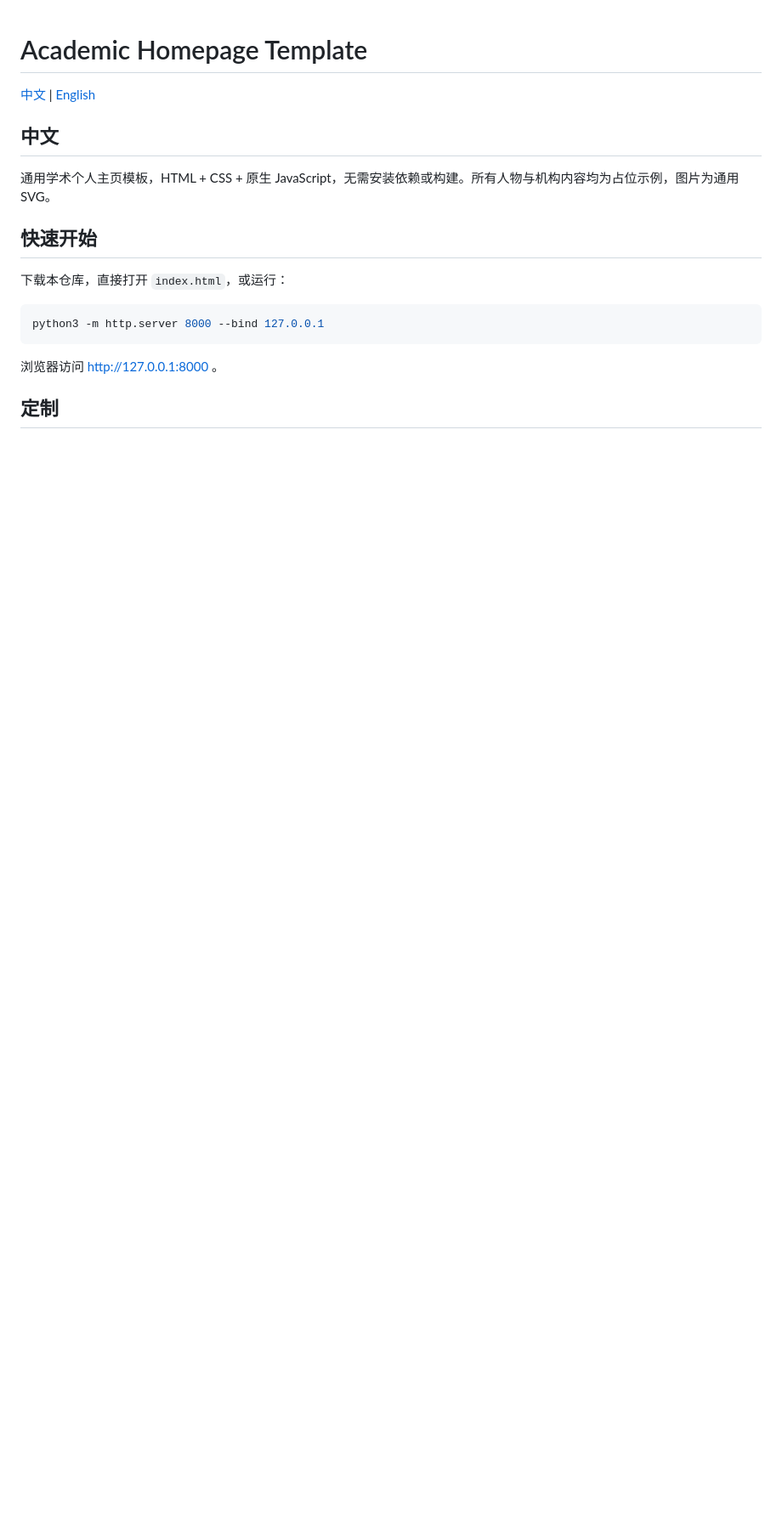
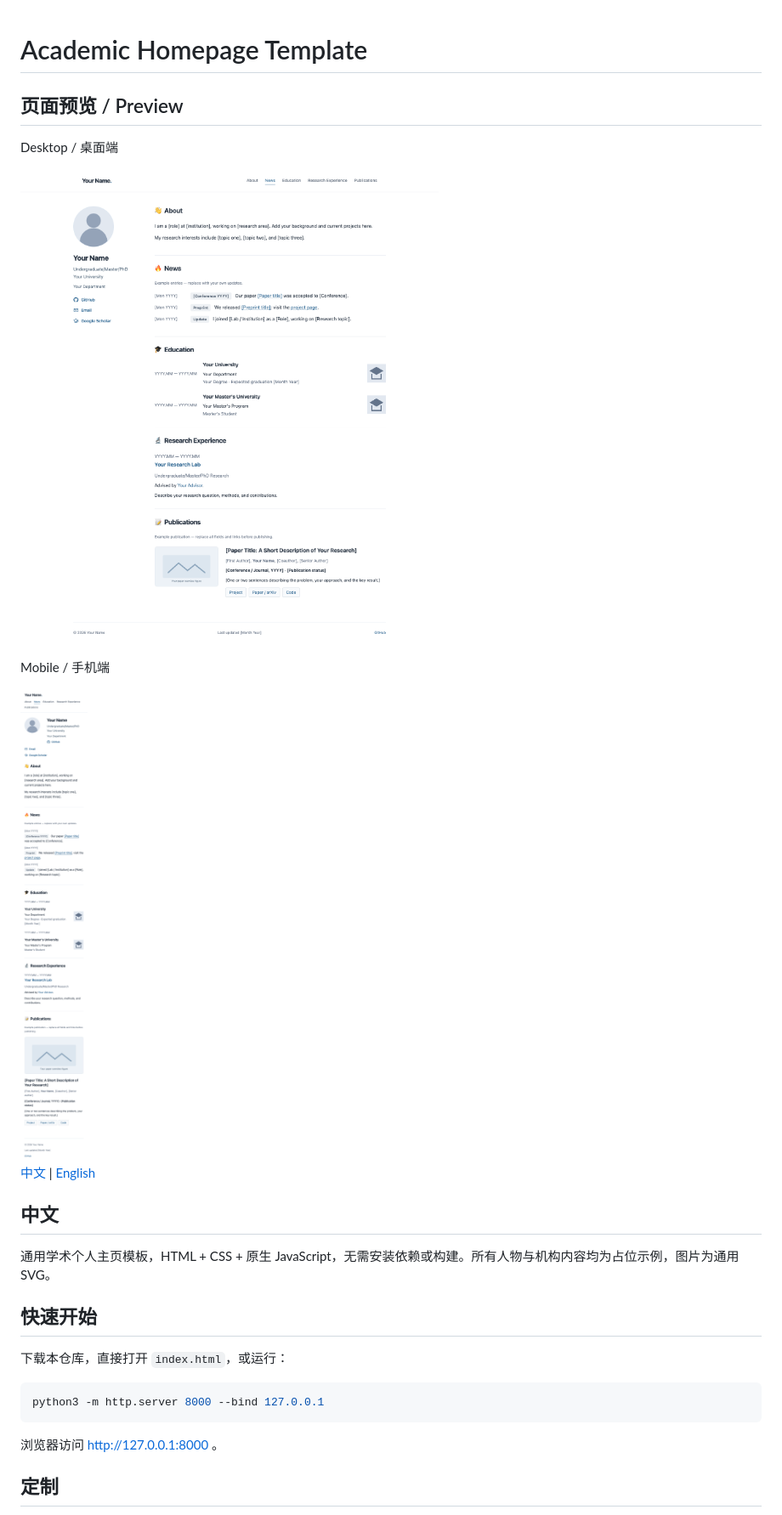
Before and after one commit to LEO666113/Personal-Academic-Homepage, a Markdown page: README.md, the part around the change. Shown at 85% size. Drawn GitHub-style; pictures changed too: assets/images/preview-desktop.png (added), assets/images/preview-mobile.png (added); blank space fills up the shorter version.

Commit message:
Reduce portrait size and add desktop/mobile README previews

```diff
--- a/README.md
+++ b/README.md
@@ -1,4 +1,15 @@
 # Academic Homepage Template
+
+## 页面预览 / Preview
+
+Desktop / 桌面端
+
+![Desktop preview](assets/images/preview-desktop.png)
+
+Mobile / 手机端
+
+<img src="assets/images/preview-mobile.png" alt="Mobile preview" width="320">
+
 
 [中文](#中文) | [English](#english)
 
```
Also changed, not shown: 1 other file.
